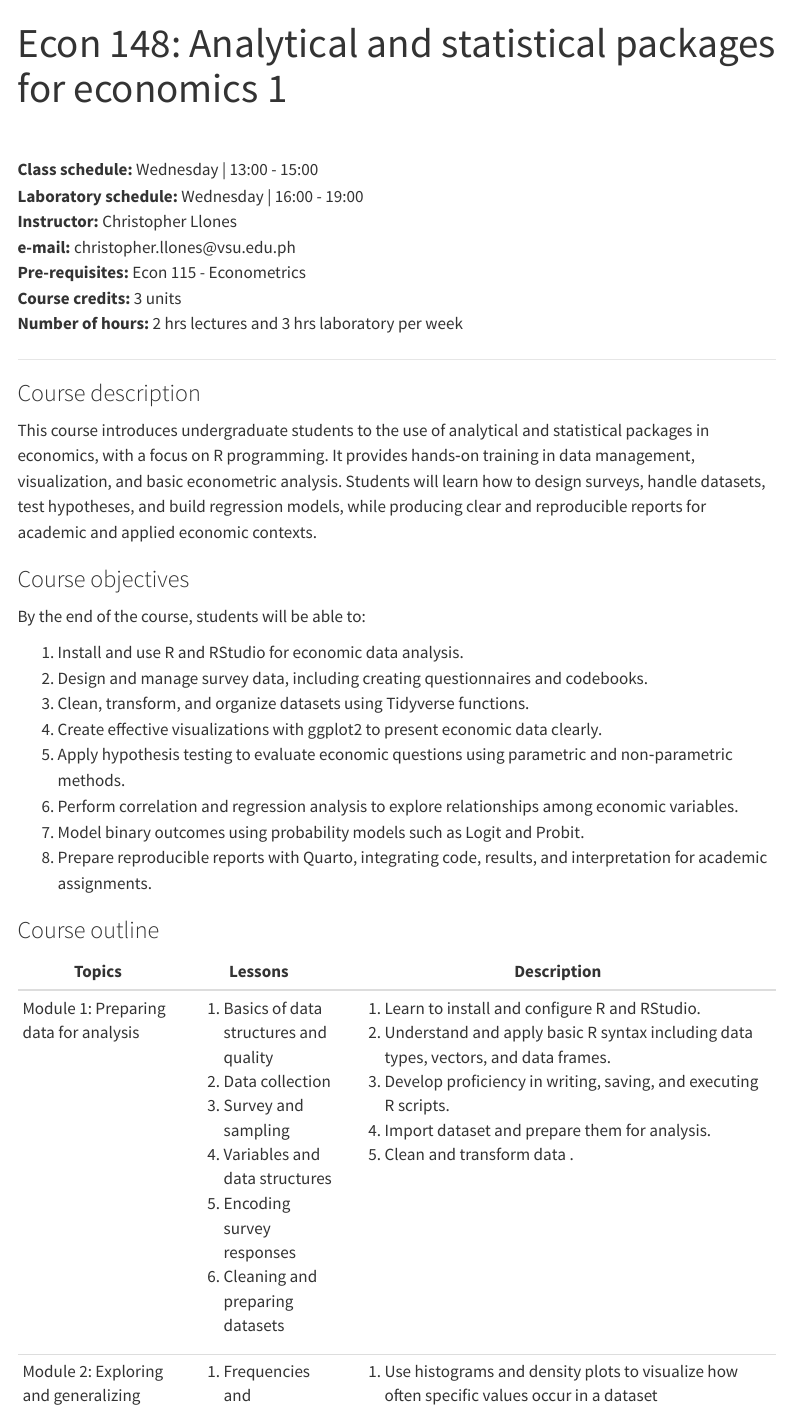
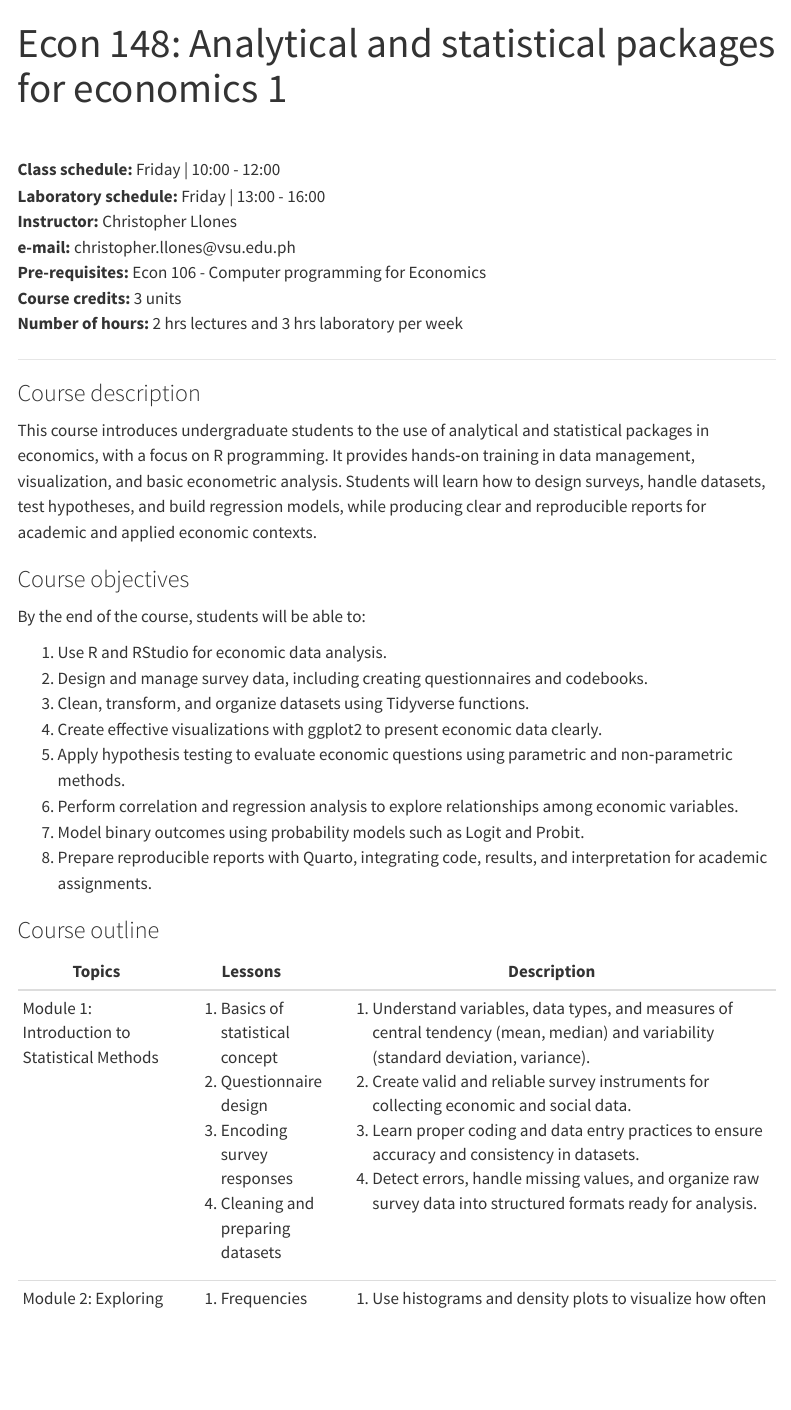
Before and after one commit to econ148-analytical-stat-package/econ-148-site, a Quarto document (index.qmd): the page in a window 1100 px wide, from its top. Rendered offline with R 4.5, knitr and Pandoc in place of Quarto, with nearby package versions; menus at the side of the page are left out.

Commit message:
update course outline

```diff
--- a/index.qmd
+++ b/index.qmd
@@ -4,7 +4,7 @@
 
 <br>
 
-**Class schedule:** Wednesday \| 13:00 - 15:00 <br> **Laboratory schedule:** Wednesday \| 16:00 - 19:00 <br> **Instructor:** Christopher Llones <br> **e-mail:** christopher.llones\@vsu.edu.ph <br> **Pre-requisites:** Econ 115 - Econometrics <br> **Course credits:** 3 units <br> **Number of hours:** 2 hrs lectures and 3 hrs laboratory per week <br>
+**Class schedule:** Friday \| 10:00 - 12:00 <br> **Laboratory schedule:** Friday \| 13:00 - 16:00 <br> **Instructor:** Christopher Llones <br> **e-mail:** christopher.llones\@vsu.edu.ph <br> **Pre-requisites:** Econ 106 - Computer programming for Economics <br> **Course credits:** 3 units <br> **Number of hours:** 2 hrs lectures and 3 hrs laboratory per week <br>
 
 ------------------------------------------------------------------------
 
@@ -16,7 +16,7 @@
 
 By the end of the course, students will be able to:
 
-1.  Install and use R and RStudio for economic data analysis.
+1.  Use R and RStudio for economic data analysis.
 2.  Design and manage survey data, including creating questionnaires and codebooks.
 3.  Clean, transform, and organize datasets using Tidyverse functions.
 4.  Create effective visualizations with ggplot2 to present economic data clearly.
@@ -27,14 +27,3 @@
 
 ### Course outline
 
-+-------------------------------------------+-------------------------------------------+---------------------------------------------------------------------------------------------------------------------+
-| Topics                                    | Lessons                                   | Description                                                                                                         |
-+===========================================+===========================================+=====================================================================================================================+
-| Module 1: Preparing data for analysis     | 1.  Basics of data structures and quality | 1.  Learn to install and configure R and RStudio.                                                                   |
-|                                           | 2.  Data collection                       | 2.  Understand and apply basic R syntax including data types, vectors, and data frames.                             |
-|                                           | 3.  Survey and sampling                   | 3.  Develop proficiency in writing, saving, and executing R scripts.                                                |
-|                                           | 4.  Variables and data structures         | 4.  Import dataset and prepare them for analysis.                                                                   |
-|                                           | 5.  Encoding survey responses             | 5.  Clean and transform data .                                                                                      |
-|                                           | 6.  Cleaning and preparing datasets       |                                                                                                                     |
-+-------------------------------------------+-------------------------------------------+---------------------------------------------------------------------------------------------------------------------+
-| Module 2: Exploring and generalizing data | 1.  Frequencies and distribution          | 1.  Use histograms and density plots to visualize how often specific values occur in a dataset                      |
@@ -62,0 +31,8 @@
+| Topics                                        | Lessons                             | Description                                                                                                                           |
++===============================================+=====================================+=======================================================================================================================================+
+| Module 1: Introduction to Statistical Methods | 1.  Basics of statistical concept   | 1.  Understand variables, data types, and measures of central tendency (mean, median) and variability (standard deviation, variance). |
+|                                               | 2.  Questionnaire design            | 2.  Create valid and reliable survey instruments for collecting economic and social data.                                             |
+|                                               | 3.  Encoding survey responses       | 3.  Learn proper coding and data entry practices to ensure accuracy and consistency in datasets.                                      |
+|                                               | 4.  Cleaning and preparing datasets | 4.  Detect errors, handle missing values, and organize raw survey data into structured formats ready for analysis.                    |
++-----------------------------------------------+-------------------------------------+---------------------------------------------------------------------------------------------------------------------------------------+
+| Module 2: Exploring and generalizing data     | 1.  Frequencies and distribution    | 1.  Use histograms and density plots to visualize how often specific values occur in a dataset                                        |
```
Also changed, not shown: m1-prep-data.qmd (+5 -5 lines), docs/search.json, index.qmd (45 more changed lines), 28 other files.
